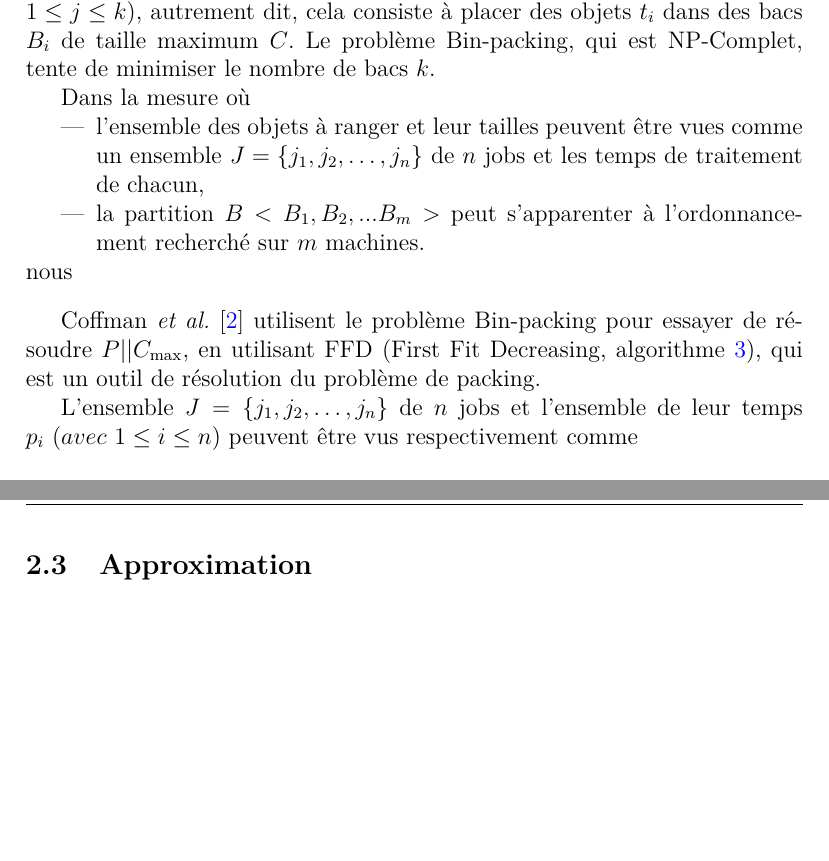
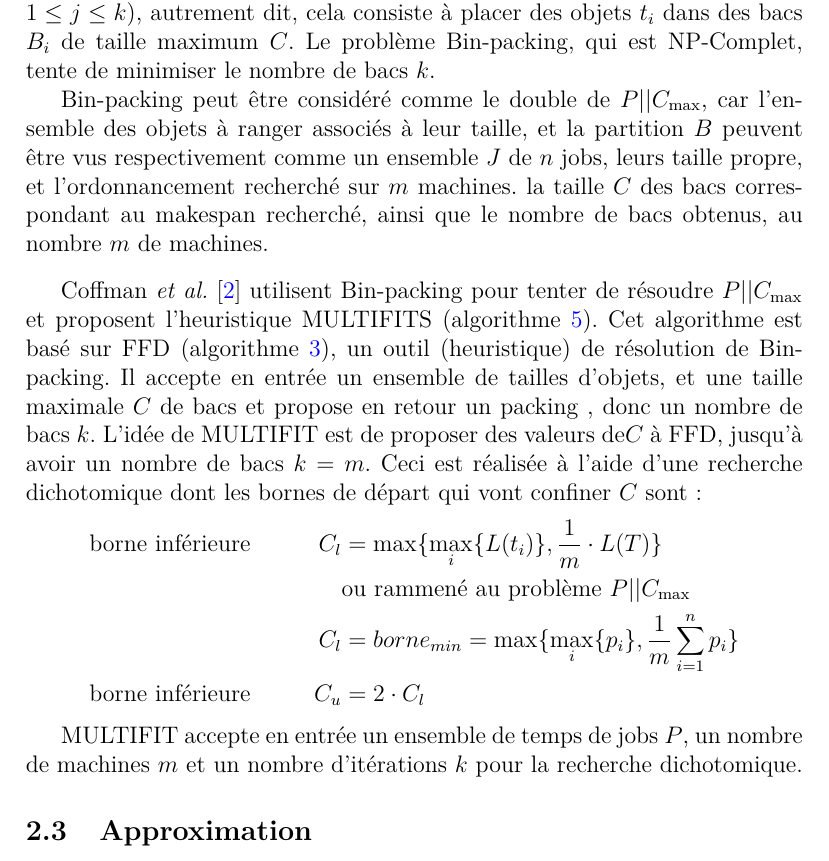
Before and after one commit to fColas68/eprLPT, a LaTeX document (memoire/memoire.tex): two parts of pages 9 and 10 of 17 before the commit and part of page 9 of 18 after it, the two joined at a grey line, cut so that both start at the same text, the shorter picture padded with empty space. Compiled offline with pdfLaTeX.

Commit message:
fco-20210515- ch. survey.

```diff
--- a/memoire/memoire.tex
+++ b/memoire/memoire.tex
@@ -495,31 +495,34 @@ Un packing est une partition $B < B_1, B_2, ... B_k > $
 Le problème Bin-packing, qui est NP-Complet, tente de
   minimiser le nombre de bacs $k$.
 
-Dans la mesure où
-\begin{itemize}
-\item l'ensemble des objets à ranger et leur tailles peuvent être vues comme
-  un ensemble $J=\{j_1, j_2, \ldots, j_n\}$ de $n$ jobs et les temps de traitement de chacun,
-\item la partition $B < B_1, B_2, ... B_m > $ peut s'apparenter à
-  l’ordonnancement recherché sur $m$ machines.
-\end{itemize}
-nous
+Bin-packing peut être considéré comme le double de \problemGrahamP,
+  car l'ensemble des objets à ranger associés à leur taille, et la partition $B$
+  peuvent être vus respectivement comme
+  un ensemble $J$ de $n$ jobs, leurs taille propre,
+  et l'ordonnancement recherché sur $m$ machines.
+la taille $C$ des bacs correspondant au makespan recherché,
+  ainsi que le nombre de bacs obtenus, au  nombre $m$ de machines.
+\bigskip
 
-\bigskip
-Coffman \emph{et al.} \cite{coffman1978application} utilisent le problème Bin-packing
-  pour essayer de résoudre \problemGrahamP, en utilisant FFD (First Fit Decreasing, algorithme \ref{algo:FFD}), qui est un outil de résolution du problème de packing.
+Coffman \emph{et al.} \cite{coffman1978application} utilisent Bin-packing
+  pour tenter de résoudre \problemGrahamP et proposent
+  l'heuristique MULTIFITS (algorithme \ref{algo:MULTIFIT}).
+Cet algorithme est basé sur FFD (algorithme \ref{algo:FFD}), un outil (heuristique)
+  de résolution de Bin-packing.
+Il accepte en entrée un ensemble de tailles d'objets, et une taille maximale $C$ de bacs
+  et propose en retour un packing , donc un nombre de bacs $k$.
+L'idée de MULTIFIT est de proposer des valeurs de$C$ à FFD, jusqu'à avoir un nombre de bacs $k=m$.
+Ceci est réalisée à l'aide d'une recherche dichotomique dont les bornes de départ qui vont confiner $C$ sont :
+\begin{align*}
+&\textnormal{borne inférieure} 	&C_l 	&= \max \{ \max_i \{ L(t_i) \}, \frac{1}{m} \cdot L(T) \} \\
+& 								& 		& \textnormal{ou rammené au problème \problemGrahamP} \\
+& 								& C_l 	&= borne_{min} = \max \{ \max_i\{p_i\}, \frac{1}{m} \sum_{i=1}^{n} p_i \} \\
+&\textnormal{borne inférieure} 	&C_u 	&= 2 \cdot C_l
+\end{align*}
 
-
-
-
-
-
-
-L'ensemble $J=\{j_1, j_2, \ldots, j_n\}$ de $n$ jobs et
-  l'ensemble de leur temps $p_i~(avec~1 \leq i \leq n)$
-  peuvent être vus respectivement comme
-
-
-
+MULTIFIT accepte en entrée un ensemble de temps de jobs $P$,
+  un nombre de machines $m$ et
+  un nombre d'itérations $k$ pour la recherche dichotomique.
 
 % -------------------------------------------------------
 % FFD
```
Also changed, not shown: memoire/memoire.tex (4 more changed lines).
